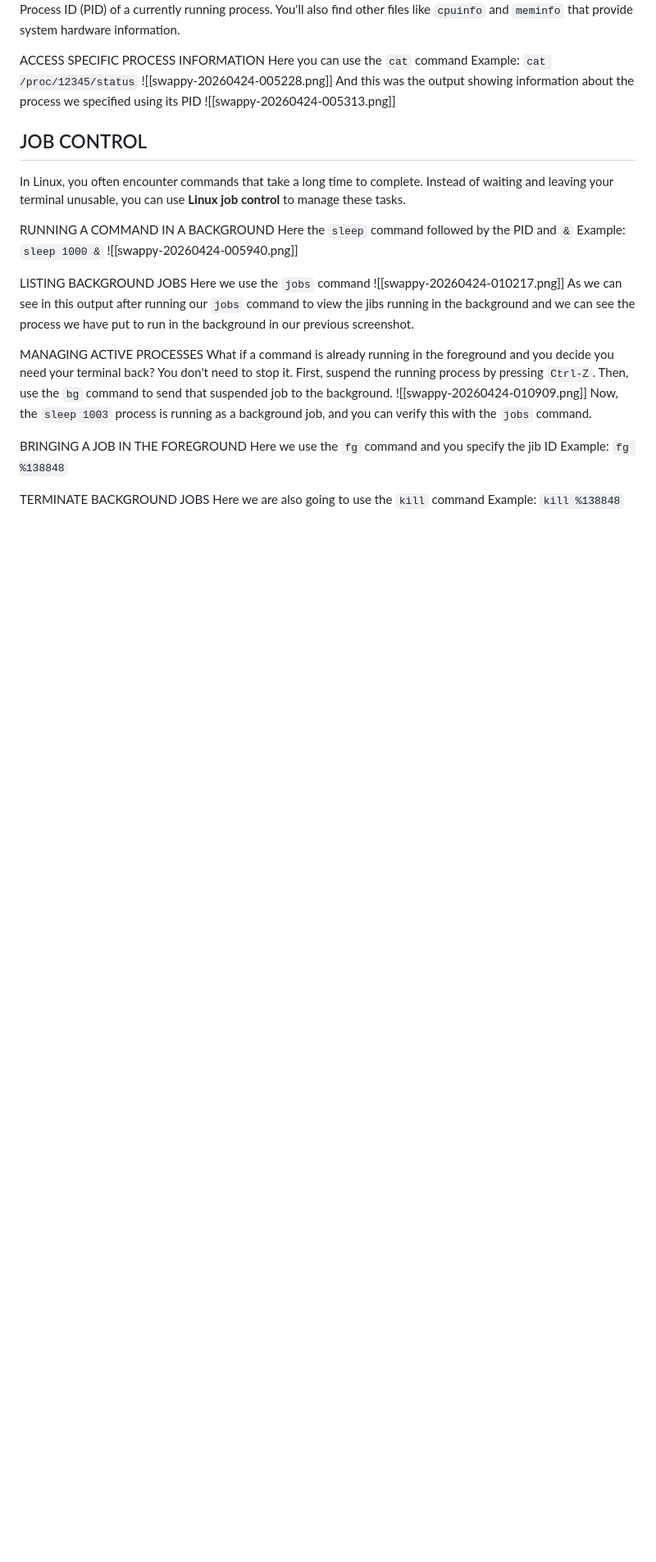
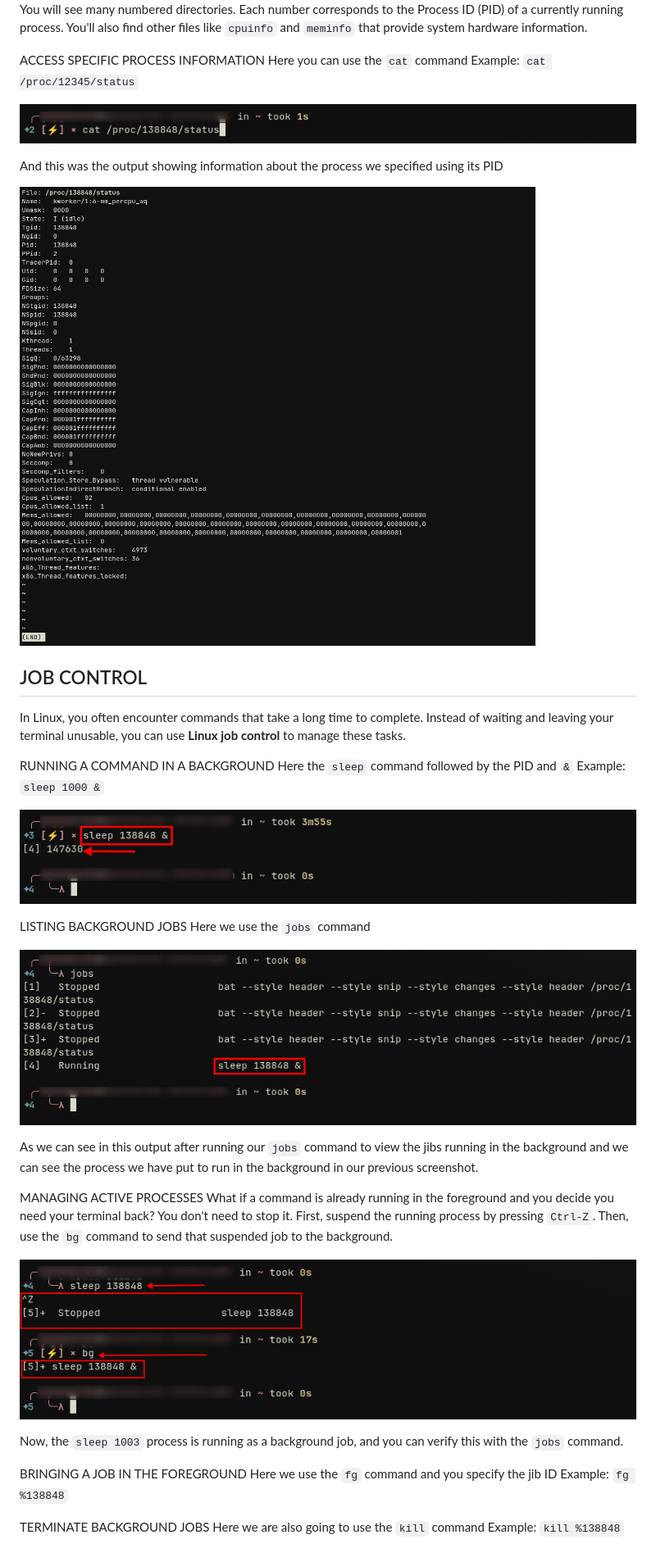
Before and after one commit to MZB90/Cybersecurity, a Markdown page: CTFs/PROCESS MANAGEMENT.md, the part around one of its changes. Shown at 82% size. Drawn GitHub-style; blank space fills up the shorter version.

```diff
--- a/CTFs/PROCESS MANAGEMENT.md
+++ b/CTFs/PROCESS MANAGEMENT.md
@@ -133,9 +148,12 @@ You will see many numbered directories. Each number corresponds to the Process I
 ACCESS SPECIFIC PROCESS INFORMATION
 Here you can use the `cat` command
 Example: `cat /proc/12345/status`
-![[swappy-20260424-005228.png]]
+
+![](Pics/swappy-20260424-005228.png)
+
 And this was the output showing information about the process we specified using its PID
-![[swappy-20260424-005313.png]]
+
+![](Pics/swappy-20260424-005313.png)
 
 
 ## JOB CONTROL
@@ -144,16 +162,21 @@ In Linux, you often encounter commands that take a long time to complete. Instea
 RUNNING A COMMAND IN A BACKGROUND
 Here the `sleep` command followed by the PID and `&`
 Example: `sleep 1000 &`
-![[swappy-20260424-005940.png]]
+
+![](Pics/swappy-20260424-005940.png)
 
 LISTING BACKGROUND JOBS
 Here we use the `jobs` command
-![[swappy-20260424-010217.png]]
+
+![](Pics/swappy-20260424-010217.png)
+
 As we can see in this output after running our `jobs` command to view the jibs running in the background and we can see the process we have put to run in the background in our previous screenshot.
 
 MANAGING ACTIVE PROCESSES
 What if a command is already running in the foreground and you decide you need your terminal back? You don't need to stop it. First, suspend the running process by pressing `Ctrl-Z`. Then, use the `bg` command to send that suspended job to the background.
-![[swappy-20260424-010909.png]]
+
+![](Pics/swappy-20260424-010909.png)
+
 Now, the `sleep 1003` process is running as a background job, and you can verify this with the `jobs` command.
 
 BRINGING A JOB IN THE FOREGROUND
```
Also changed, not shown: other parts of CTFs/PROCESS MANAGEMENT.md (+24 -9 lines).
